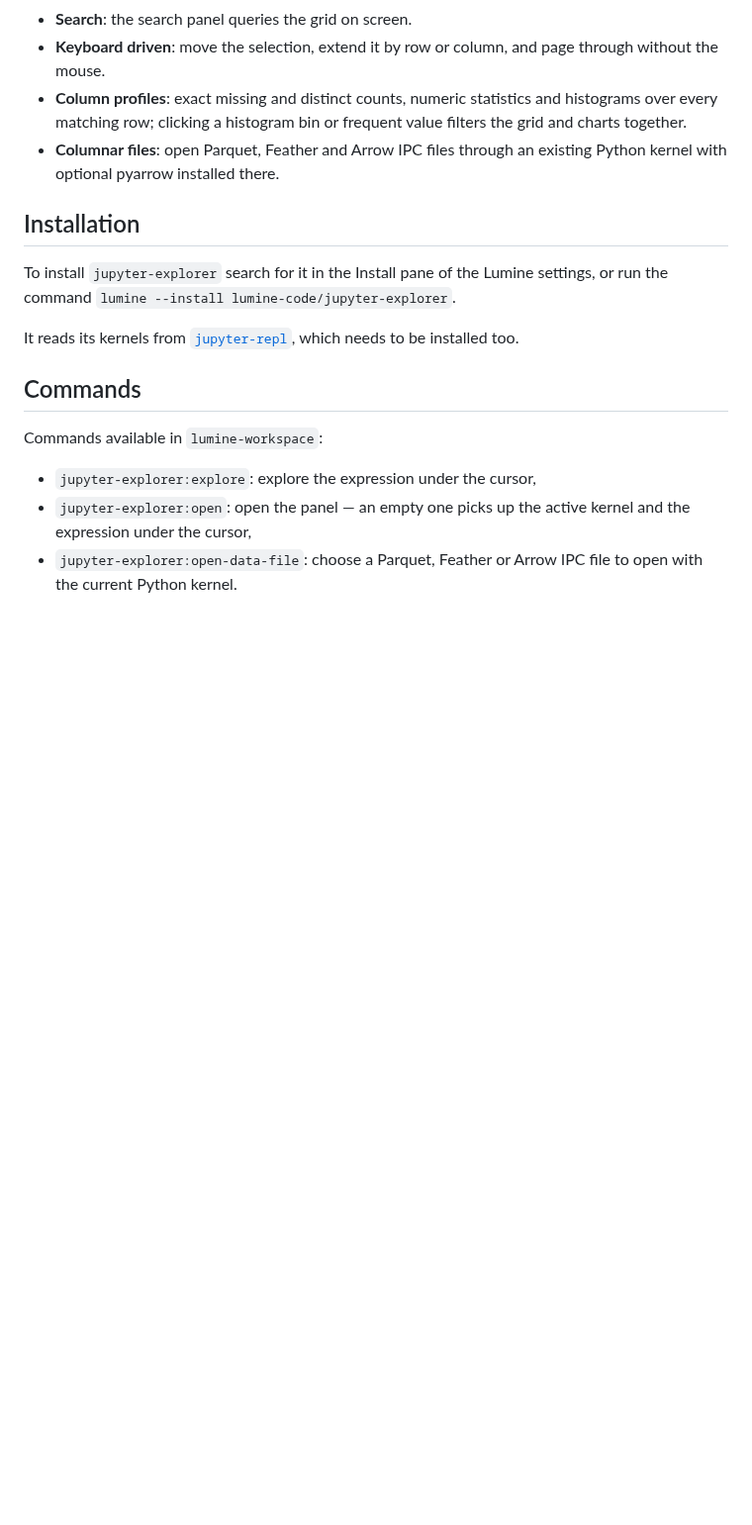
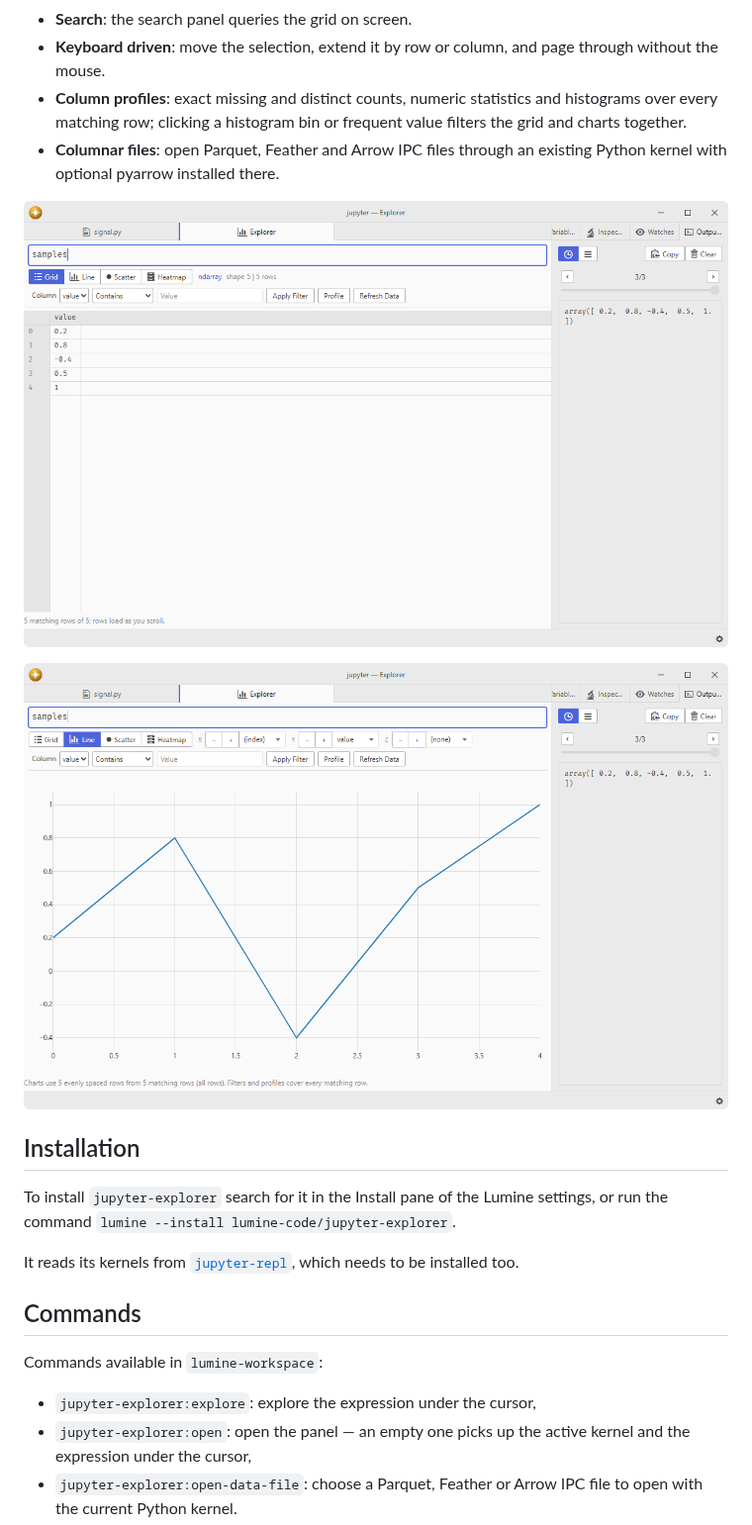
Before and after one commit to lumine-code/jupyter-explorer, a Markdown page: README.md, the part around the change. Shown at 99% size. Drawn GitHub-style; pictures changed too: .github/demo-2.png (added), .github/demo.png (added); blank space fills up the shorter version.

Commit message:
Add screenshots beneath the feature list

```diff
--- a/README.md
+++ b/README.md
@@ -15,6 +15,10 @@ A `repr` tells you a value is a dataframe with 40,000 rows. This shows you the r
 - **Keyboard driven**: move the selection, extend it by row or column, and page through without the mouse.
 - **Column profiles**: exact missing and distinct counts, numeric statistics and histograms over every matching row; clicking a histogram bin or frequent value filters the grid and charts together.
 - **Columnar files**: open Parquet, Feather and Arrow IPC files through an existing Python kernel with optional pyarrow installed there.
+
+![Use jupyter-explorer with the running Python kernel.](.github/demo.png)
+
+![Plot the same live array as a line chart.](.github/demo-2.png)
 
 ## Installation
 
```
Also changed, not shown: 1 other file.
